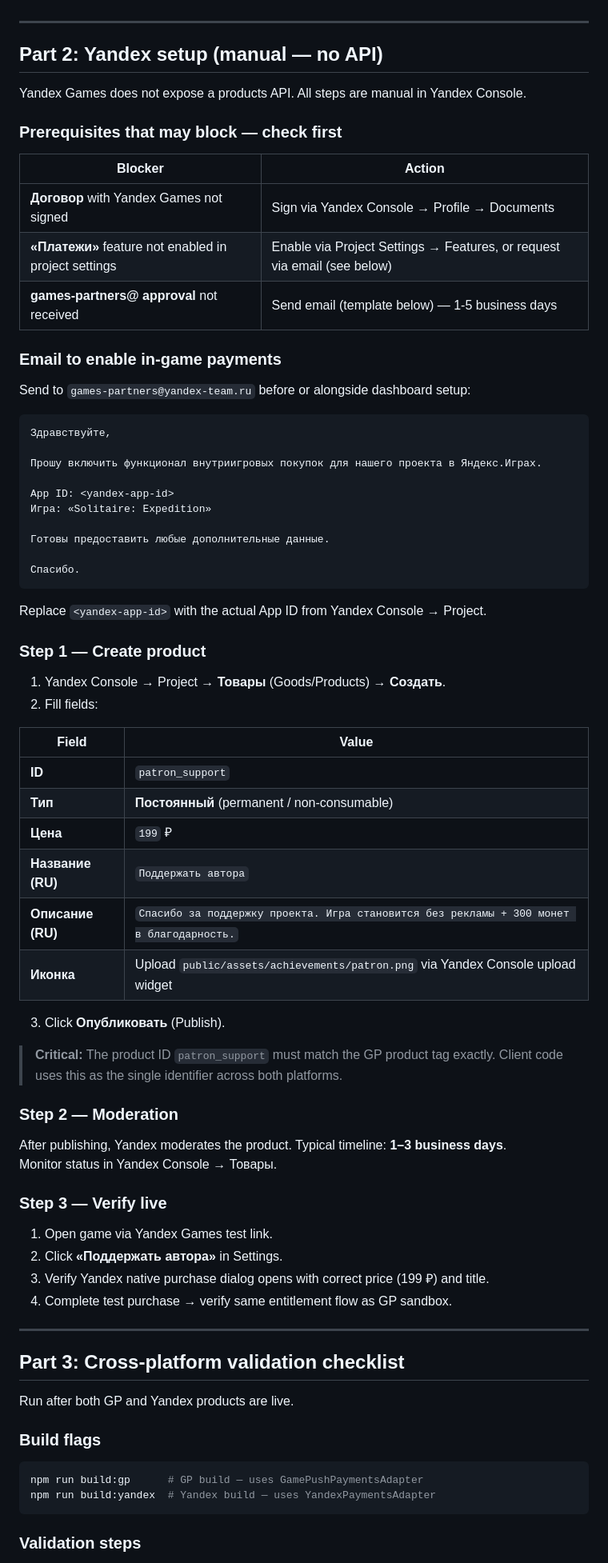
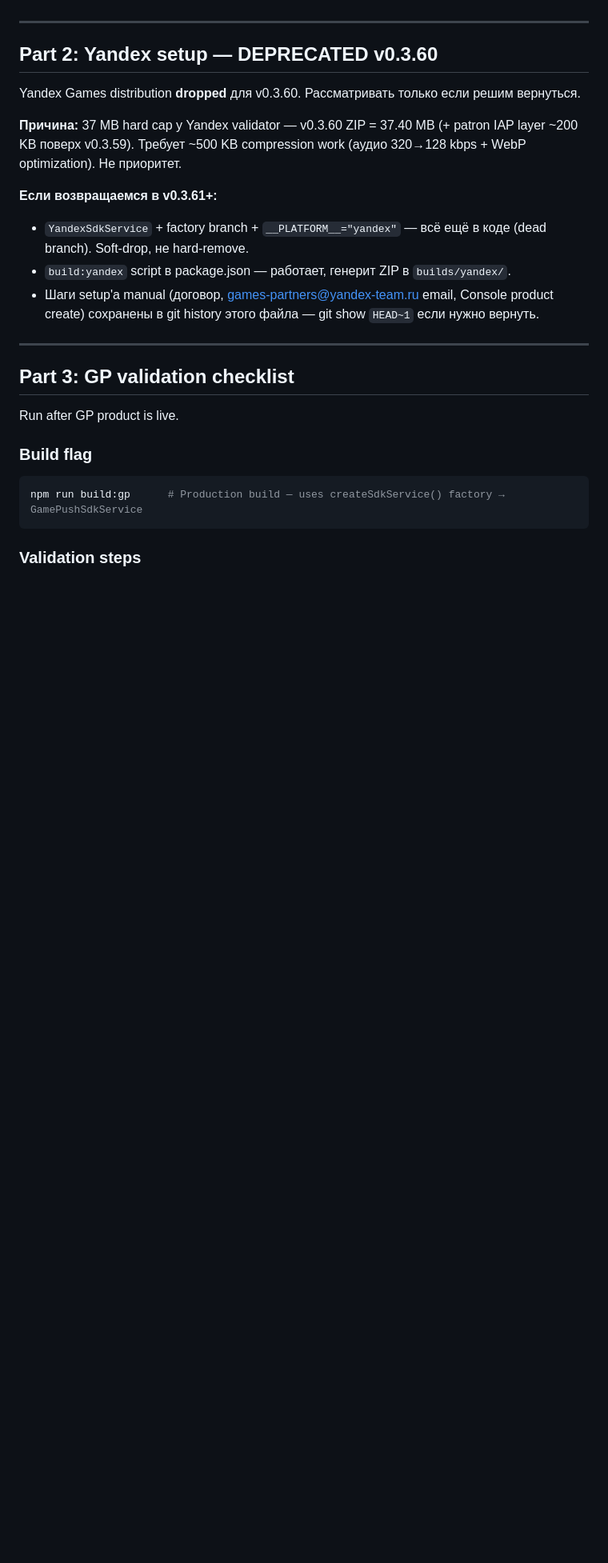
Before and after one commit to Hakuoro357/expedition, a Markdown page: docs/specs/2026-05-16-patron-iap-setup.md, the part around one of its changes. Shown at 80% size. GitHub-like rendering; blank space fills up the shorter version.

Commit message:
docs(patron-iap): soft-drop Yandex distribution в v0.3.60
37 MB Yandex validator cap превышен (37.40 MB ZIP). Возврат требует
~500 KB compression — не приоритет. GP-only distribution с v0.3.60.

- Part 2 (Yandex setup) → deprecation note + reference to git history
- Validation checklist → GP-only steps
- Header «GP and Yandex» → «GP only»
- Yandex distribution в Known limitations → pointer to Part 2

Soft drop — code intact:
- YandexSdkService + factory branch остаются (dead branch, zero cost)
- __PLATFORM__="yandex" type union сохранён
- build:yandex npm script сохранён (работает если PLATFORM=yandex)
- v0.3.60 yandex ZIP удалён из builds/yandex/ (37.40 MB > cap)

Возврат в v0.3.61+:
- compress public/audio/music/*.mp3 320→128 kbps (~5-9 MB economy)
- pack:yandex + Yandex Console manual setup + games-partners@ email
- Все шаги preserved в git history (HEAD~1 на этот коммит)

Co-Authored-By: Claude Opus 4.7 (1M context) <noreply@anthropic.com>

````diff
--- a/docs/specs/2026-05-16-patron-iap-setup.md
+++ b/docs/specs/2026-05-16-patron-iap-setup.md
@@ -67,78 +67,27 @@ Script is idempotent — safe to re-run. On second run it will call `UpdatePayme
 
 ---
 
-## Part 2: Yandex setup (manual — no API)
+## Part 2: Yandex setup — DEPRECATED v0.3.60
 
-Yandex Games does not expose a products API. All steps are manual in Yandex Console.
+Yandex Games distribution **dropped** для v0.3.60. Рассматривать только если решим вернуться.
 
-### Prerequisites that may block — check first
+**Причина:** 37 MB hard cap у Yandex validator — v0.3.60 ZIP = 37.40 MB (+ patron IAP layer ~200 KB поверх v0.3.59). Требует ~500 KB compression work (аудио 320→128 kbps + WebP optimization). Не приоритет.
 
-| Blocker | Action |
-|---|---|
-| **Договор** with Yandex Games not signed | Sign via Yandex Console → Profile → Documents |
-| **«Платежи»** feature not enabled in project settings | Enable via Project Settings → Features, or request via email (see below) |
-| **games-partners@ approval** not received | Send email (template below) — 1-5 business days |
-
-### Email to enable in-game payments
-
-Send to `games-partners@yandex-team.ru` before or alongside dashboard setup:
-
-```
-Здравствуйте,
-
-Прошу включить функционал внутриигровых покупок для нашего проекта в Яндекс.Играх.
-
-App ID: <yandex-app-id>
-Игра: «Solitaire: Expedition»
-
-Готовы предоставить любые дополнительные данные.
-
-Спасибо.
-```
-
-Replace `<yandex-app-id>` with the actual App ID from Yandex Console → Project.
-
-### Step 1 — Create product
-
-1. Yandex Console → Project → **Товары** (Goods/Products) → **Создать**.
-2. Fill fields:
-
-| Field | Value |
-|---|---|
-| **ID** | `patron_support` |
-| **Тип** | **Постоянный** (permanent / non-consumable) |
-| **Цена** | `199` ₽ |
-| **Название (RU)** | `Поддержать автора` |
-| **Описание (RU)** | `Спасибо за поддержку проекта. Игра становится без рекламы + 300 монет в благодарность.` |
-| **Иконка** | Upload `public/assets/achievements/patron.png` via Yandex Console upload widget |
-
-3. Click **Опубликовать** (Publish).
-
-> **Critical:** The product ID `patron_support` must match the GP product tag exactly. Client code uses this as the single identifier across both platforms.
-
-### Step 2 — Moderation
-
-After publishing, Yandex moderates the product. Typical timeline: **1–3 business days**.
-Monitor status in Yandex Console → Товары.
-
-### Step 3 — Verify live
-
-1. Open game via Yandex Games test link.
-2. Click **«Поддержать автора»** in Settings.
-3. Verify Yandex native purchase dialog opens with correct price (199 ₽) and title.
-4. Complete test purchase → verify same entitlement flow as GP sandbox.
+**Если возвращаемся в v0.3.61+:**
+- `YandexSdkService` + factory branch + `__PLATFORM__="yandex"` — всё ещё в коде (dead branch). Soft-drop, не hard-remove.
+- `build:yandex` script в package.json — работает, генерит ZIP в `builds/yandex/`.
+- Шаги setup'а manual (договор, games-partners@yandex-team.ru email, Console product create) сохранены в git history этого файла — git show `HEAD~1` если нужно вернуть.
 
 ---
 
-## Part 3: Cross-platform validation checklist
+## Part 3: GP validation checklist
 
-Run after both GP and Yandex products are live.
+Run after GP product is live.
 
-### Build flags
+### Build flag
 
 ```bash
-npm run build:gp      # GP build — uses GamePushPaymentsAdapter
-npm run build:yandex  # Yandex build — uses YandexPaymentsAdapter
+npm run build:gp      # Production build — uses createSdkService() factory → GamePushSdkService
 ```
 
 ### Validation steps
````
Also changed, not shown: other parts of docs/specs/2026-05-16-patron-iap-setup.md (+6 -6 lines).
